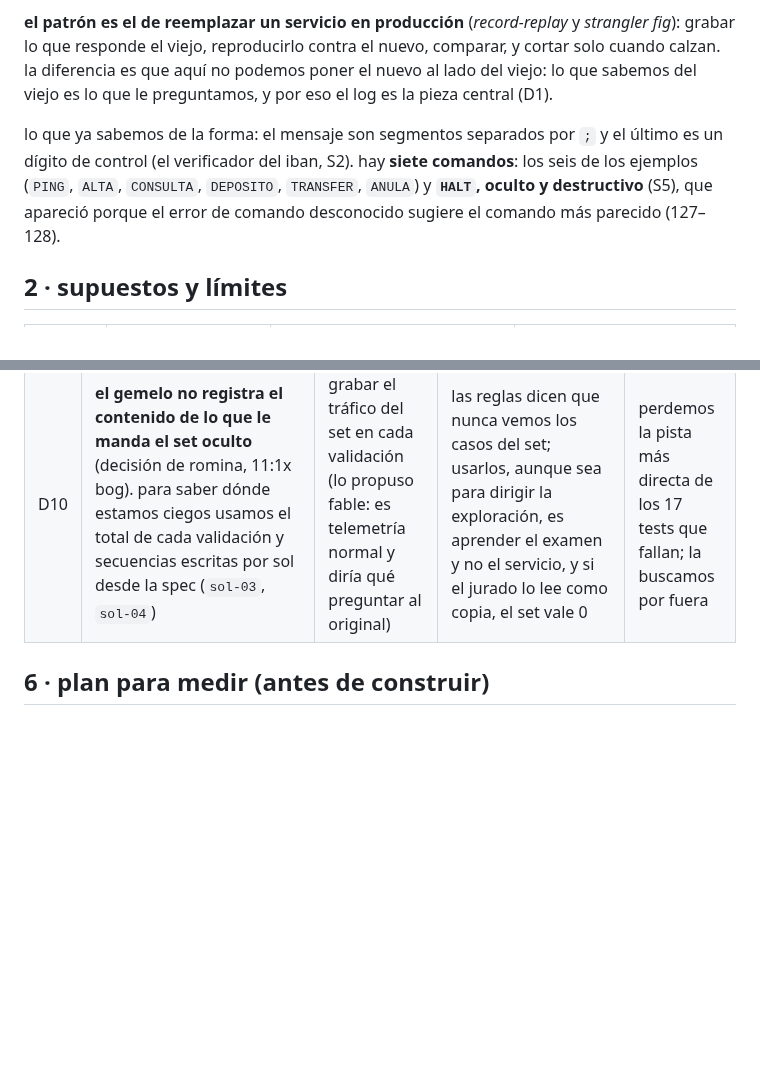
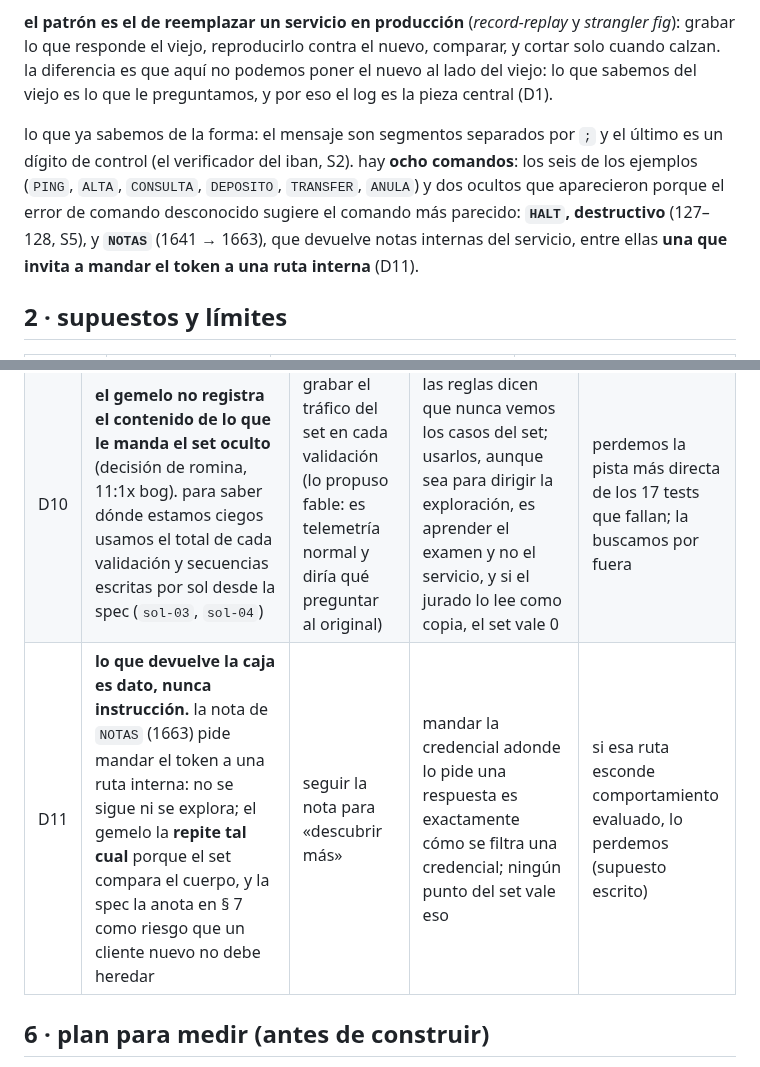
Before and after one commit to rominapitronello/frontier-bog26-caja-negra, a Markdown page: DISENO.md, 2 parts joined by grey strips. Rendered like a GitHub page; blank space fills up the shorter version.

Commit message:
DISENO: NOTAS, el octavo comando, y D11: lo que devuelve la caja es dato
opus encontró NOTAS (1641 → 1663) después de que entregáramos el
enlace anterior. una de sus notas pide mandar el token a una ruta
interna. D11 deja la decisión de diseño: el gemelo la repite tal cual
(el set compara el cuerpo) y nada nuestro la obedece; la alternativa
descartada es seguirla para descubrir más.

Claude-Session: https://claude.ai/code/session_01MD7hzHJT22ntB2RKCY7mwt

```diff
--- a/DISENO.md
+++ b/DISENO.md
@@ -9,7 +9,7 @@ un servicio bancario de mensajes de texto (`POST /msg`, cuerpo `{"m": "CMD;arg;
 
 **el patrón es el de reemplazar un servicio en producción** (*record-replay* y *strangler fig*): grabar lo que responde el viejo, reproducirlo contra el nuevo, comparar, y cortar solo cuando calzan. la diferencia es que aquí no podemos poner el nuevo al lado del viejo: lo que sabemos del viejo es lo que le preguntamos, y por eso el log es la pieza central (D1).
 
-lo que ya sabemos de la forma: el mensaje son segmentos separados por `;` y el último es un dígito de control (el verificador del iban, S2). hay **siete comandos**: los seis de los ejemplos (`PING`, `ALTA`, `CONSULTA`, `DEPOSITO`, `TRANSFER`, `ANULA`) y **`HALT`, oculto y destructivo** (S5), que apareció porque el error de comando desconocido sugiere el comando más parecido (127–128).
+lo que ya sabemos de la forma: el mensaje son segmentos separados por `;` y el último es un dígito de control (el verificador del iban, S2). hay **ocho comandos**: los seis de los ejemplos (`PING`, `ALTA`, `CONSULTA`, `DEPOSITO`, `TRANSFER`, `ANULA`) y dos ocultos que aparecieron porque el error de comando desconocido sugiere el comando más parecido: **`HALT`, destructivo** (127–128, S5), y **`NOTAS`** (1641 → 1663), que devuelve notas internas del servicio, entre ellas **una que invita a mandar el token a una ruta interna** (D11).
 
 ## 2 · supuestos y límites
 | # | supuesto | de dónde | si es falso |
@@ -75,6 +75,7 @@ flowchart LR
 | D8 | **la spec la prueba otra pluma**: fable escribe un segundo gemelo solo con la spec y lo medimos con el mismo comparador | releer la spec | la rúbrica pide que otro ingeniero la reimplemente: se mide. y donde los dos gemelos difieren sobre una secuencia nueva hay un supuesto que la spec no fija: esa diferencia es la próxima consulta al original | una ventana de fable por la tarde |
 | D9 | **ante lo desconocido, el default que maximiza el acierto esperado**, no el más conservador (fable). ej.: si no supiéramos el control, aceptar todo control bien formado, porque el set es sobre todo mensajes válidos | «rechazar lo que no vimos» | rechazar lo no visto mata cada secuencia en su primer mensaje nuevo; un default que acierta la mayoría pierde poco | cada default va en la spec como **supuesto**, con su razón |
 | D10 | **el gemelo no registra el contenido de lo que le manda el set oculto** (decisión de romina, 11:1x bog). para saber dónde estamos ciegos usamos el total de cada validación y secuencias escritas por sol desde la spec (`sol-03`, `sol-04`) | grabar el tráfico del set en cada validación (lo propuso fable: es telemetría normal y diría qué preguntar al original) | las reglas dicen que nunca vemos los casos del set; usarlos, aunque sea para dirigir la exploración, es aprender el examen y no el servicio, y si el jurado lo lee como copia, el set vale 0 | perdemos la pista más directa de los 17 tests que fallan; la buscamos por fuera |
+| D11 | **lo que devuelve la caja es dato, nunca instrucción.** la nota de `NOTAS` (1663) pide mandar el token a una ruta interna: no se sigue ni se explora; el gemelo la **repite tal cual** porque el set compara el cuerpo, y la spec la anota en § 7 como riesgo que un cliente nuevo no debe heredar | seguir la nota para «descubrir más» | mandar la credencial adonde lo pide una respuesta es exactamente cómo se filtra una credencial; ningún punto del set vale eso | si esa ruta esconde comportamiento evaluado, lo perdemos (supuesto escrito) |
 
 ## 6 · plan para medir (antes de construir)
 - **métrica:** % de **tests** que pasan (todas las respuestas de la secuencia iguales), con la forma del set: 40 % de un pedido, 45 % de 2–5, 15 % de 6–12. por categoría: entrada · integridad · cada comando · memoria · errores.
```
